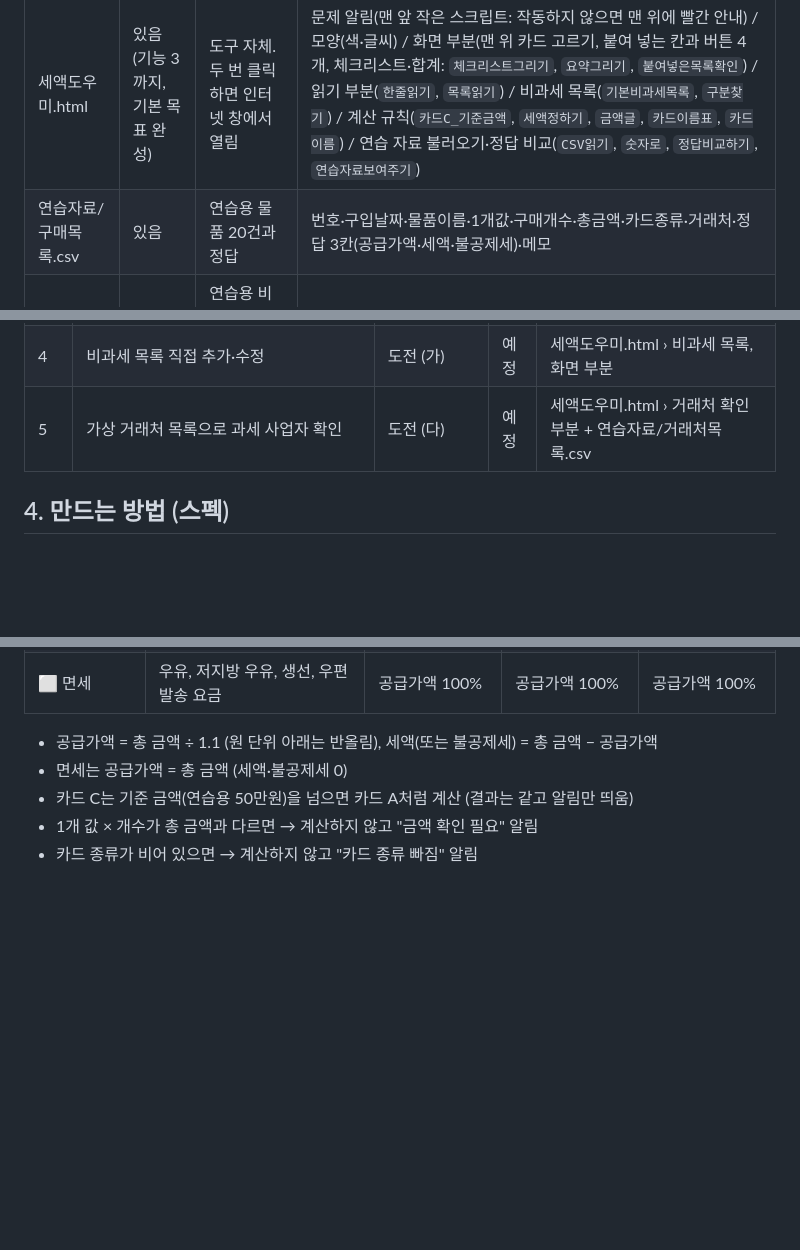
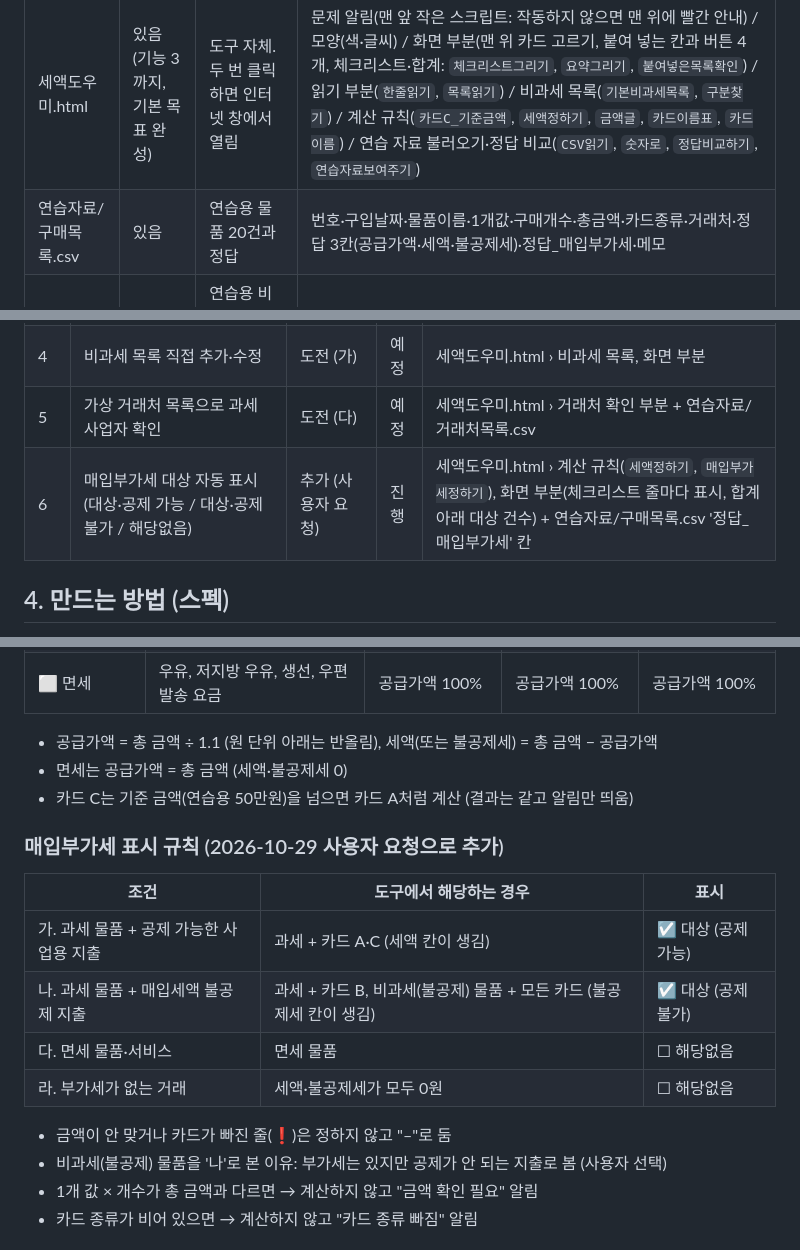
Before and after one commit to dea3033-jpg/sdh, a Markdown page: 설계도.md, 3 parts joined by grey strips. Rendered like a GitHub page; blank space fills up the shorter version.

Commit message:
설계도: 기능 6 매입부가세 표시 자리 잡기

```diff
--- a/설계도.md
+++ b/설계도.md
@@ -37,7 +37,7 @@
 | 파일 | 상태 | 하는 일 | 안에 있는 주요 부분 |
 |---|---|---|---|
 | 세액도우미.html | 있음 (기능 3까지, 기본 목표 완성) | 도구 자체. 두 번 클릭하면 인터넷 창에서 열림 | 문제 알림(맨 앞 작은 스크립트: 작동하지 않으면 맨 위에 빨간 안내) / 모양(색·글씨) / 화면 부분(맨 위 카드 고르기, 붙여 넣는 칸과 버튼 4개, 체크리스트·합계: `체크리스트그리기`, `요약그리기`, `붙여넣은목록확인`) / 읽기 부분(`한줄읽기`, `목록읽기`) / 비과세 목록(`기본비과세목록`, `구분찾기`) / 계산 규칙(`카드C_기준금액`, `세액정하기`, `금액글`, `카드이름표`, `카드이름`) / 연습 자료 불러오기·정답 비교(`CSV읽기`, `숫자로`, `정답비교하기`, `연습자료보여주기`) |
-| 연습자료/구매목록.csv | 있음 | 연습용 물품 20건과 정답 | 번호·구입날짜·물품이름·1개값·구매개수·총금액·카드종류·거래처·정답 3칸(공급가액·세액·불공제세)·메모 |
+| 연습자료/구매목록.csv | 있음 | 연습용 물품 20건과 정답 | 번호·구입날짜·물품이름·1개값·구매개수·총금액·카드종류·거래처·정답 3칸(공급가액·세액·불공제세)·정답_매입부가세·메모 |
 | 연습자료/비과세목록.csv | 있음 | 연습용 비과세·면세 목록 (도구 안에도 같은 목록을 넣어 둠) | 물품이름·구분(비과세/면세) |
 | 연습자료/거래처목록.csv | 아직 없음 (도전 때 만듦) | 가상 가게 이름·가상 사업자번호·과세 여부 | 도전 목표 (다)에 씀 |
 | 설계도.md | 있음 | 이 설계도 | 구조도 / 파일 색인 / 기능 색인 / 스펙 / 실행 방법 / 만드는 순서 |
@@ -50,6 +50,7 @@
 | 3 | 연습 자료 불러오기 + 정답 비교 (✅❌) | **기본** (바로 시험해 보려고) | **완료** | 세액도우미.html › 연습 자료 불러오기·정답 비교 |
 | 4 | 비과세 목록 직접 추가·수정 | 도전 (가) | 예정 | 세액도우미.html › 비과세 목록, 화면 부분 |
 | 5 | 가상 거래처 목록으로 과세 사업자 확인 | 도전 (다) | 예정 | 세액도우미.html › 거래처 확인 부분 + 연습자료/거래처목록.csv |
+| 6 | 매입부가세 대상 자동 표시 (대상·공제 가능 / 대상·공제 불가 / 해당없음) | 추가 (사용자 요청) | 진행 | 세액도우미.html › 계산 규칙(`세액정하기`, `매입부가세정하기`), 화면 부분(체크리스트 줄마다 표시, 합계 아래 대상 건수) + 연습자료/구매목록.csv '정답_매입부가세' 칸 |
 
 ## 4. 만드는 방법 (스펙)
 - **무엇으로 만드나**
@@ -85,6 +86,16 @@
 - 공급가액 = 총 금액 ÷ 1.1 (원 단위 아래는 반올림), 세액(또는 불공제세) = 총 금액 − 공급가액
 - 면세는 공급가액 = 총 금액 (세액·불공제세 0)
 - 카드 C는 기준 금액(연습용 50만원)을 넘으면 카드 A처럼 계산 (결과는 같고 알림만 띄움)
+
+### 매입부가세 표시 규칙 (2026-10-29 사용자 요청으로 추가)
+| 조건 | 도구에서 해당하는 경우 | 표시 |
+|---|---|---|
+| 가. 과세 물품 + 공제 가능한 사업용 지출 | 과세 + 카드 A·C (세액 칸이 생김) | ☑ 대상 (공제 가능) |
+| 나. 과세 물품 + 매입세액 불공제 지출 | 과세 + 카드 B, 비과세(불공제) 물품 + 모든 카드 (불공제세 칸이 생김) | ☑ 대상 (공제 불가) |
+| 다. 면세 물품·서비스 | 면세 물품 | ☐ 해당없음 |
+| 라. 부가세가 없는 거래 | 세액·불공제세가 모두 0원 | ☐ 해당없음 |
+- 금액이 안 맞거나 카드가 빠진 줄(❗)은 정하지 않고 "–"로 둠
+- 비과세(불공제) 물품을 '나'로 본 이유: 부가세는 있지만 공제가 안 되는 지출로 봄 (사용자 선택)
 - 1개 값 × 개수가 총 금액과 다르면 → 계산하지 않고 "금액 확인 필요" 알림
 - 카드 종류가 비어 있으면 → 계산하지 않고 "카드 종류 빠짐" 알림
 
```
